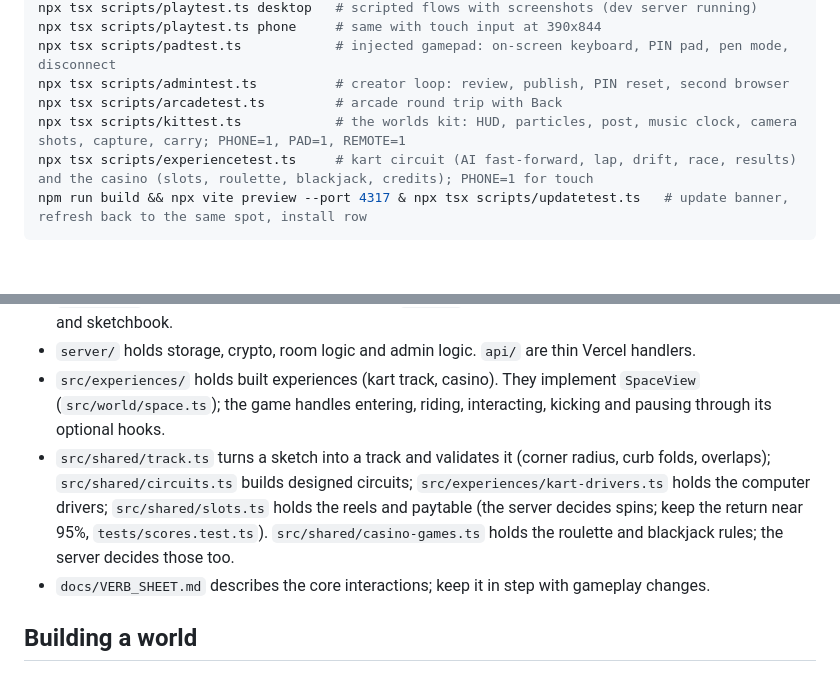
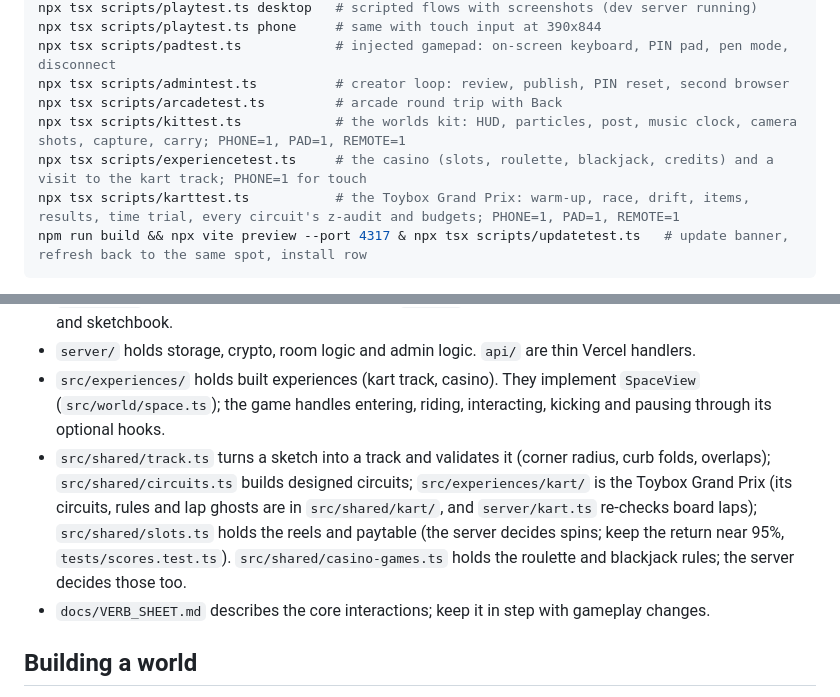
Before and after one commit to Randroids-Dojo/Toyboxes, a Markdown page: AGENTS.md, 2 parts joined by grey strips. Drawn GitHub-style; blank space fills up the shorter version.

Commit message:
Point AGENTS.md at the Grand Prix folders and its playtest

````diff
--- a/AGENTS.md
+++ b/AGENTS.md
@@ -32,7 +32,8 @@ npx tsx scripts/padtest.ts            # injected gamepad: on-screen keyboard, PI
 npx tsx scripts/admintest.ts          # creator loop: review, publish, PIN reset, second browser
 npx tsx scripts/arcadetest.ts         # arcade round trip with Back
 npx tsx scripts/kittest.ts            # the worlds kit: HUD, particles, post, music clock, camera shots, capture, carry; PHONE=1, PAD=1, REMOTE=1
-npx tsx scripts/experiencetest.ts     # kart circuit (AI fast-forward, lap, drift, race, results) and the casino (slots, roulette, blackjack, credits); PHONE=1 for touch
+npx tsx scripts/experiencetest.ts     # the casino (slots, roulette, blackjack, credits) and a visit to the kart track; PHONE=1 for touch
+npx tsx scripts/karttest.ts           # the Toybox Grand Prix: warm-up, race, drift, items, results, time trial, every circuit's z-audit and budgets; PHONE=1, PAD=1, REMOTE=1
 npm run build && npx vite preview --port 4317 & npx tsx scripts/updatetest.ts   # update banner, refresh back to the same spot, install row
 ```
 
@@ -45,7 +46,7 @@ The playtests claim rooms in the dev server's memory store; restart `npm run dev
 - `src/input/` maps devices to one action model. `src/ui/` holds dialogs, the PIN pad, on-screen keyboard and sketchbook.
 - `server/` holds storage, crypto, room logic and admin logic. `api/` are thin Vercel handlers.
 - `src/experiences/` holds built experiences (kart track, casino). They implement `SpaceView` (`src/world/space.ts`); the game handles entering, riding, interacting, kicking and pausing through its optional hooks.
-- `src/shared/track.ts` turns a sketch into a track and validates it (corner radius, curb folds, overlaps); `src/shared/circuits.ts` builds designed circuits; `src/experiences/kart-drivers.ts` holds the computer drivers; `src/shared/slots.ts` holds the reels and paytable (the server decides spins; keep the return near 95%, `tests/scores.test.ts`). `src/shared/casino-games.ts` holds the roulette and blackjack rules; the server decides those too.
+- `src/shared/track.ts` turns a sketch into a track and validates it (corner radius, curb folds, overlaps); `src/shared/circuits.ts` builds designed circuits; `src/experiences/kart/` is the Toybox Grand Prix (its circuits, rules and lap ghosts are in `src/shared/kart/`, and `server/kart.ts` re-checks board laps); `src/shared/slots.ts` holds the reels and paytable (the server decides spins; keep the return near 95%, `tests/scores.test.ts`). `src/shared/casino-games.ts` holds the roulette and blackjack rules; the server decides those too.
 - `docs/VERB_SHEET.md` describes the core interactions; keep it in step with gameplay changes.
 
 ## Building a world
````
